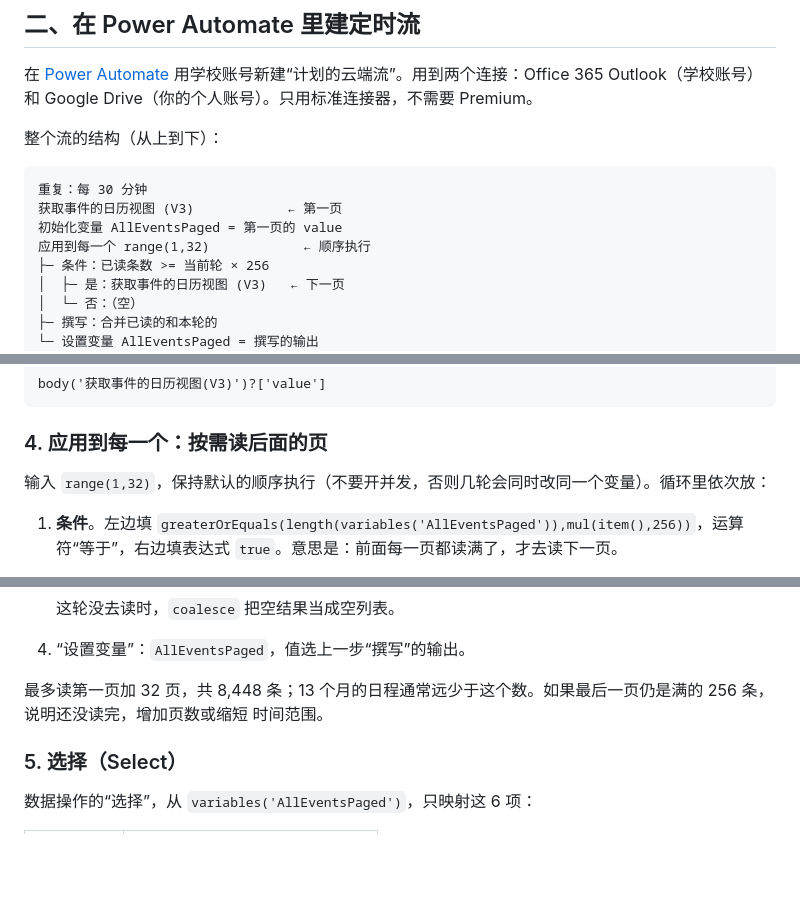
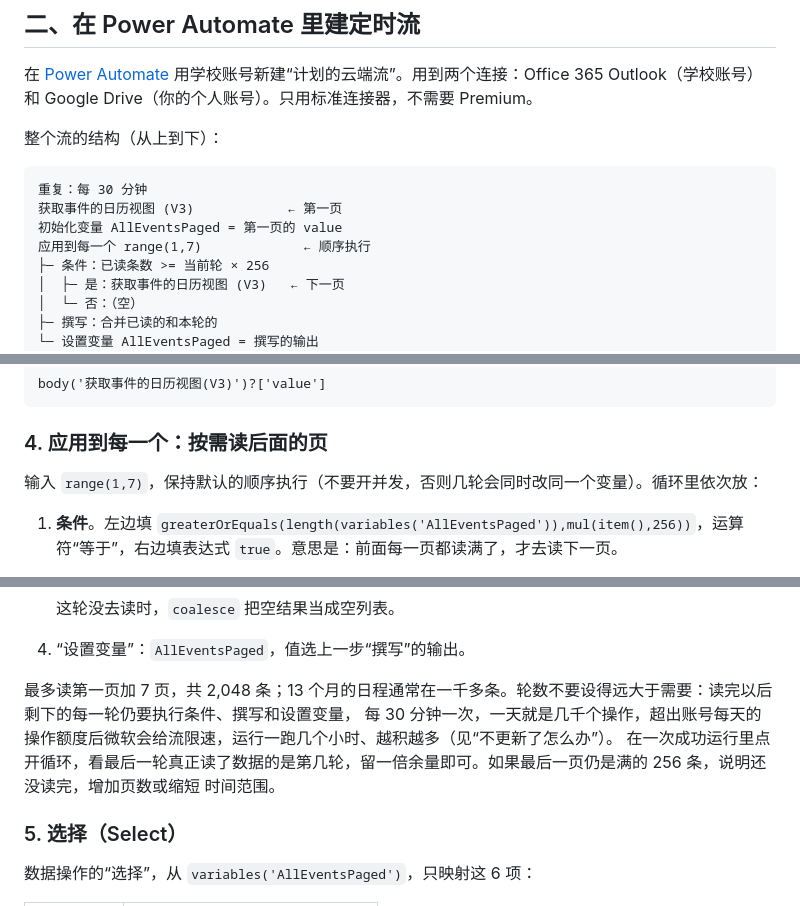
Before and after one commit to Zhihua-Lee/attention-planner, a Markdown page: docs/outlook-setup.md, 3 parts joined by grey strips. GitHub-like rendering; blank space fills up the shorter version.

Commit message:
docs: Outlook paging loop runs 7 rounds, not 32
Every round past the last page still costs three actions; at 48 runs a
day that ran into Power Automate's daily action limit, and the throttled
runs piled up for hours. Also how to recover from that.

Co-Authored-By: Claude Opus 5.5 <noreply@anthropic.com>

```diff
--- a/docs/outlook-setup.md
+++ b/docs/outlook-setup.md
@@ -37,7 +37,7 @@ Outlook（学校账号）和 Google Drive（你的个人账号）。只用标准
 重复：每 30 分钟
 获取事件的日历视图 (V3)            ← 第一页
 初始化变量 AllEventsPaged = 第一页的 value
-应用到每一个 range(1,32)            ← 顺序执行
+应用到每一个 range(1,7)             ← 顺序执行
 ├─ 条件：已读条数 >= 当前轮 × 256
 │  ├─ 是：获取事件的日历视图 (V3)   ← 下一页
 │  └─ 否：（空）
@@ -78,7 +78,7 @@ body('获取事件的日历视图(V3)')?['value']
 
 ### 4. 应用到每一个：按需读后面的页
 
-输入 `range(1,32)`，保持默认的顺序执行（不要开并发，否则几轮会同时改同一个变量）。循环里依次放：
+输入 `range(1,7)`，保持默认的顺序执行（不要开并发，否则几轮会同时改同一个变量）。循环里依次放：
 
 1. **条件**。左边填 `greaterOrEquals(length(variables('AllEventsPaged')),mul(item(),256))`，运算符“等于”，右边填表达式
    `true`。意思是：前面每一页都读满了，才去读下一页。
@@ -94,7 +94,9 @@ body('获取事件的日历视图(V3)')?['value']
 
 4. “设置变量”：`AllEventsPaged`，值选上一步“撰写”的输出。
 
-最多读第一页加 32 页，共 8,448 条；13 个月的日程通常远少于这个数。如果最后一页仍是满的 256 条，说明还没读完，增加页数或缩短
+最多读第一页加 7 页，共 2,048 条；13 个月的日程通常在一千多条。轮数不要设得远大于需要：读完以后剩下的每一轮仍要执行条件、撰写和设置变量，
+每 30 分钟一次，一天就是几千个操作，超出账号每天的操作额度后微软会给流限速，运行一跑几个小时、越积越多（见“不更新了怎么办”）。
+在一次成功运行里点开循环，看最后一轮真正读了数据的是第几轮，留一倍余量即可。如果最后一页仍是满的 256 条，说明还没读完，增加页数或缩短
 时间范围。
 
 ### 5. 选择（Select）
```
Also changed, not shown: other parts of docs/outlook-setup.md (+3 -0 lines).
